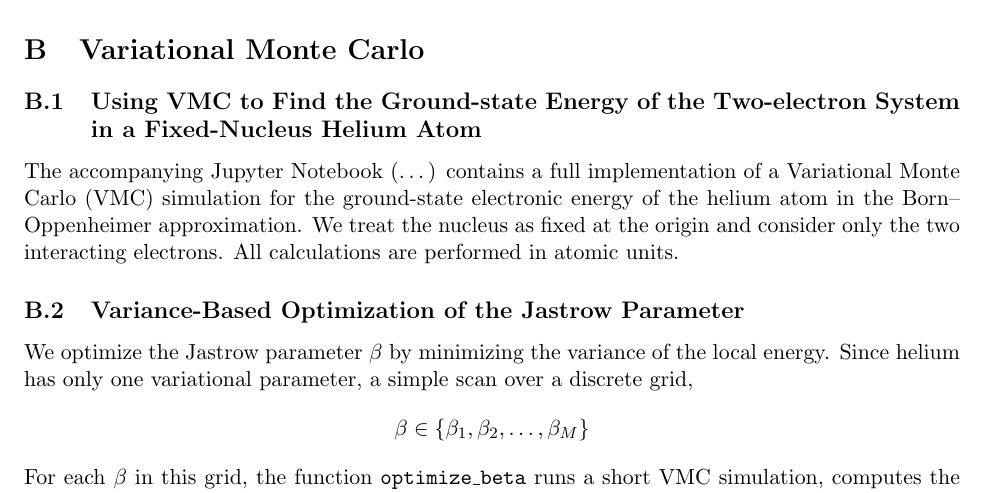
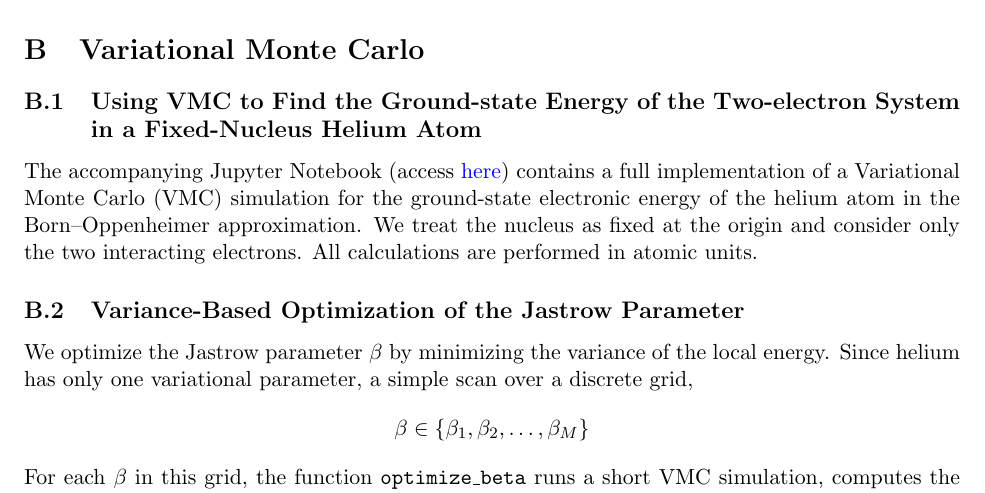
Before and after one commit to vansdardy/Quantum-Monte-Carlo-CPSC-436Q, a LaTeX paper (paper/paper.tex, which reads paper/appendix.tex): part of page 14 of 15, cut so that both start at the same text. Compiled offline with pdfLaTeX.

Commit message:
Updated paper with proper link to VMC demo.

```diff
--- a/paper/appendix.tex
+++ b/paper/appendix.tex
@@ -7,7 +7,7 @@ The link to the Jupyter Notebook that demonstrates this process can be accessed
 
 \subsection{Using VMC to Find the Ground-state Energy of the Two-electron System in a Fixed-Nucleus Helium Atom}\label{app:vmc_code}
 
-The accompanying Jupyter Notebook (\dots) contains a full implementation of a Variational Monte Carlo (VMC) simulation for the ground-state electronic energy of the helium atom in the Born--Oppenheimer approximation. We treat the nucleus as fixed at the origin and consider only the two interacting electrons. All calculations are performed in atomic units.
+The accompanying Jupyter Notebook (access \href{https://github.com/vansdardy/Quantum-Monte-Carlo-CPSC-436Q/blob/345e18358732d319059c910e0ee76caa7a9ab406/code/vmc-demo/vmc.ipynb}{\textcolor{blue}{here}}) contains a full implementation of a Variational Monte Carlo (VMC) simulation for the ground-state electronic energy of the helium atom in the Born--Oppenheimer approximation. We treat the nucleus as fixed at the origin and consider only the two interacting electrons. All calculations are performed in atomic units.
 
 \subsection{Variance-Based Optimization of the Jastrow Parameter}\label{app:param_update}
 We optimize the Jastrow parameter $\beta$ by minimizing the variance of the local energy. Since helium has only one variational parameter, a simple scan over a discrete grid,
```
Also changed, not shown: paper/paper.pdf.
